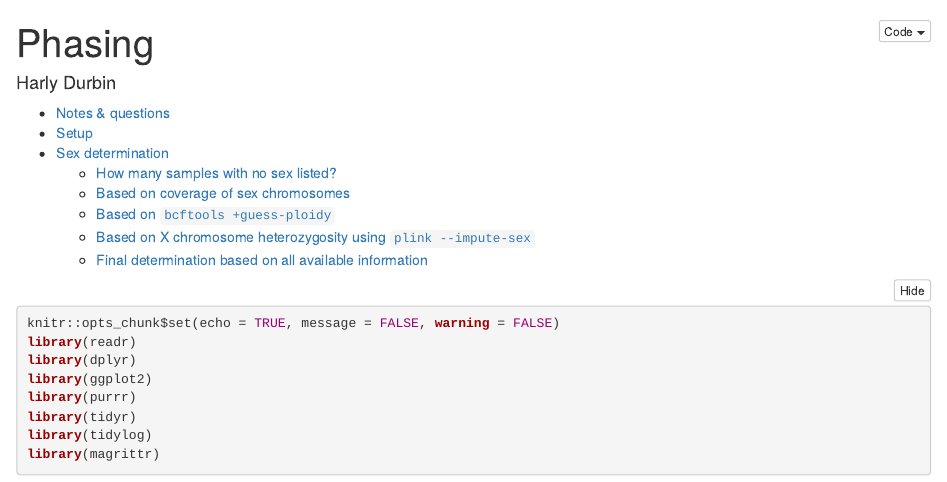
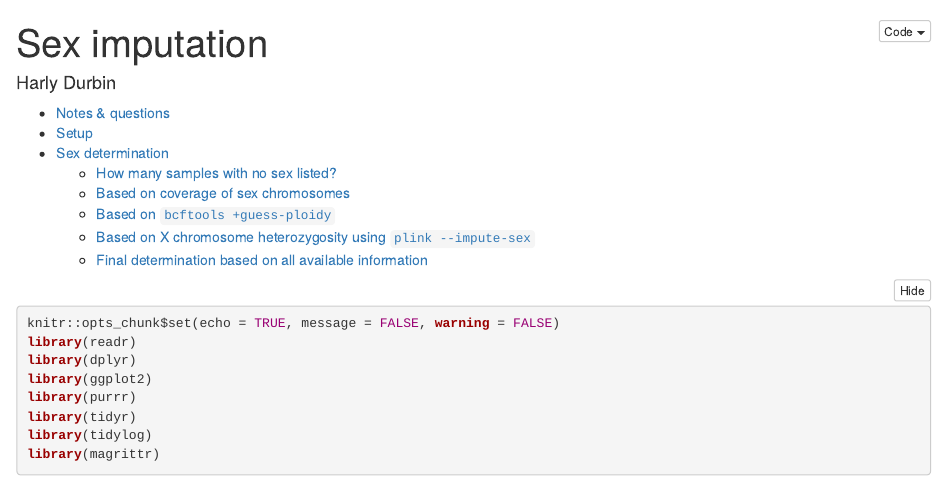
Before and after one commit to harlydurbin/bovine_demo, an R Markdown document (notebooks/sex_imputation.Rmd): the page in a window 1100 px wide, from its top. The pictures show the output file html/sex_imputation.html that the author committed with the source, opened offline.

Commit message:
Finish re-do of sex imputation

```diff
--- a/notebooks/sex_imputation.Rmd
+++ b/notebooks/sex_imputation.Rmd
@@ -1,5 +1,5 @@
 ---
-title: "Phasing"
+title: "Sex imputation"
 author: "Harly Durbin"
 output:
   html_document:
```
Also changed, not shown: html/sex_imputation.html, 1 other file.
